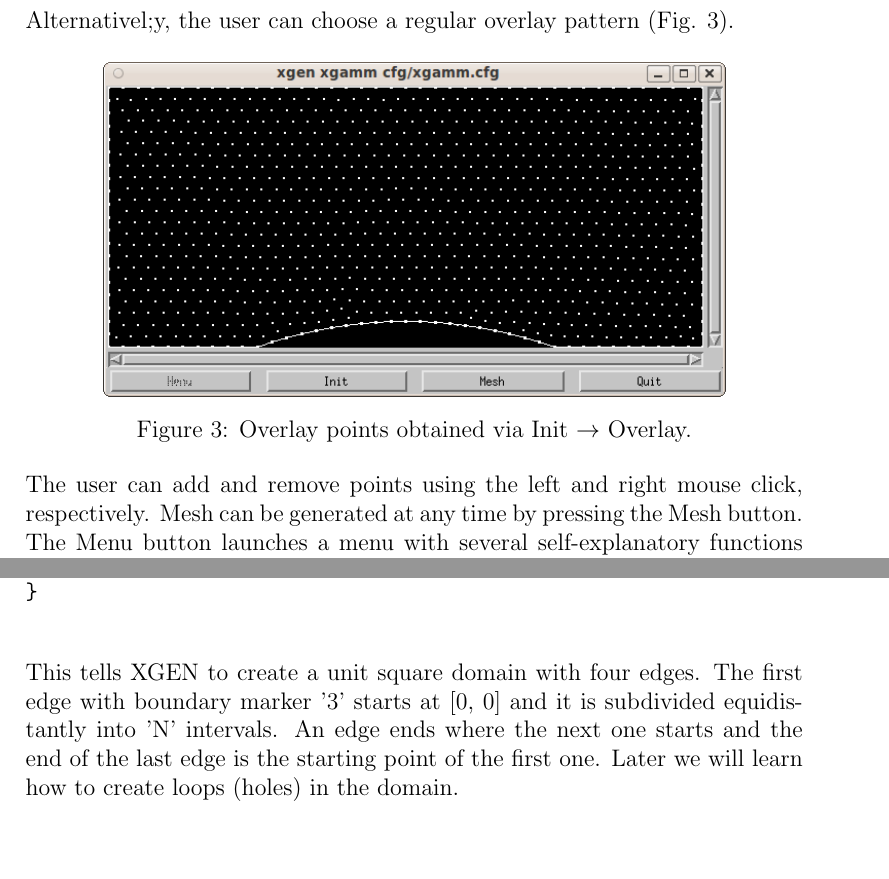
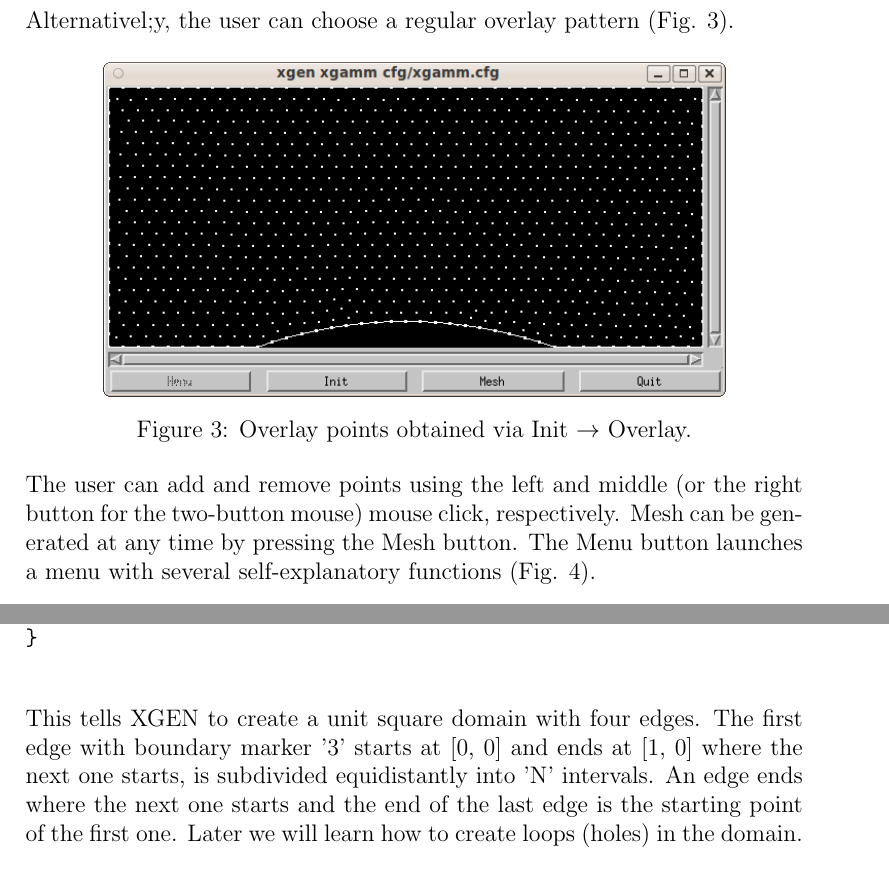
Before and after one commit to hpfem/xgen, a LaTeX document (doc/xgen.tex, which reads cfg/xsquare_circ.cfg): two parts of pages 4 and 5 of 12, joined at a grey line, cut so that both start at the same text, the shorter picture padded with empty space. Compiled offline with pdfLaTeX.

Commit message:
Updating documentation.

```diff
--- a/cfg/xsquare_circ.cfg
+++ b/cfg/xsquare_circ.cfg
@@ -1,6 +1,6 @@
 # This is an XGEN cfg file to the class 'xcirc'.
 # Abscissas at one side of the square:
-120
+10
 # Relative outside radius:
 12.0
 # Abscissas outside:
--- a/doc/xgen.tex
+++ b/doc/xgen.tex
@@ -113,7 +113,8 @@ Alternativel;y, the user can choose a regular overlay pattern (Fig. \ref{fig:ove
   \label{fig:overlay}
   \end{figure}
 \noindent
-  The user can add and remove points using the left and right mouse click,
+  The user can add and remove points using the left and middle
+  (or the right button for the two-button mouse) mouse click,
   respectively. Mesh can be generated at any time by pressing the Mesh button.
   The Menu button launches a menu with several self-explanatory functions
   (Fig. \ref{fig:menu}).
@@ -159,10 +160,11 @@ void xsquare::XgReadData(FILE *f) {
 }
   \end{verbatim}
 This tells XGEN to create a unit square domain with four edges. The first
-  edge with boundary marker '3' starts at [0, 0] and it is subdivided
-  equidistantly into 'N' intervals. An edge ends where the next one
-  starts and the end of the last edge is the starting point of the first one.
-  Later we will learn how to create loops (holes) in the domain.\\
+  edge with boundary marker '3' starts at [0, 0] and ends at [1, 0] where
+  the next one starts, is subdivided equidistantly into 'N' intervals. An
+  edge ends where the next one starts and the end of the last edge is the
+  starting point of the first one. Later we will learn how to create loops
+  (holes) in the domain.\\
 
   \noindent
   Then add the following three lines into the main() function of the
```
Also changed, not shown: doc/xgen.tex (2 more changed lines).
